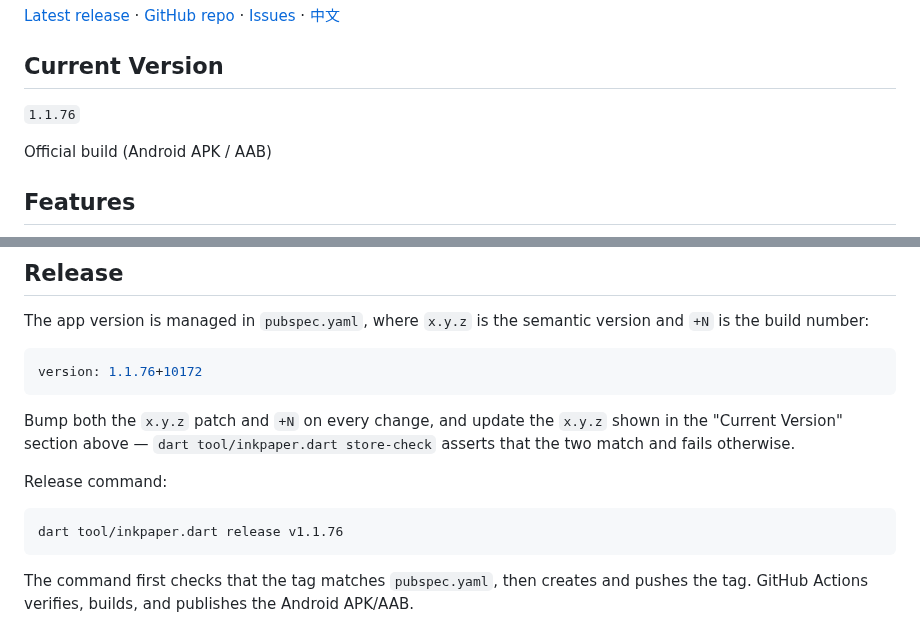
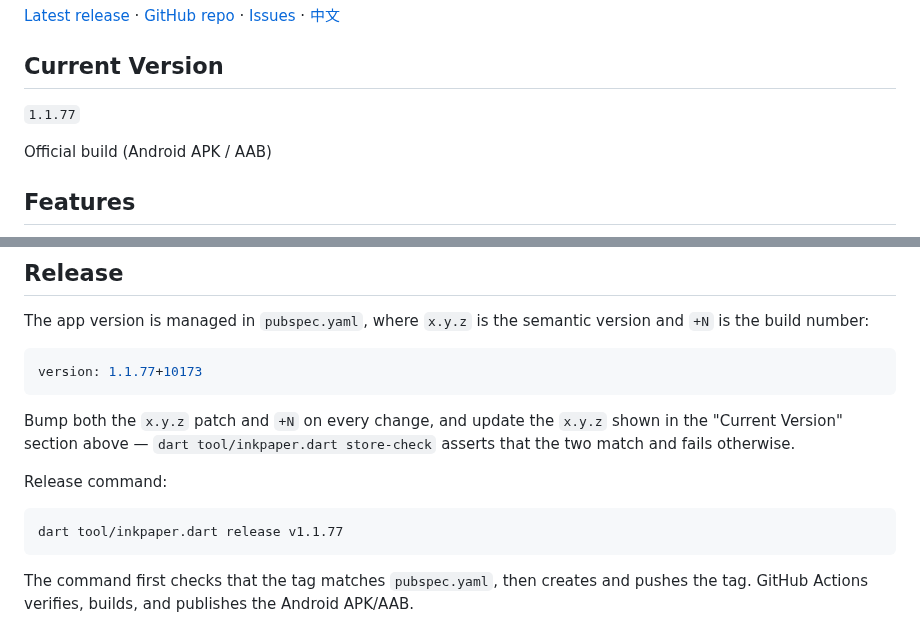
Before and after one commit to liudengxing/InkPaper, a Markdown page: README.en.md, 2 parts joined by grey strips. Rendered like a GitHub page.

Commit message:
docs(readme): 同步当前版本号到 1.1.77

````diff
--- a/README.en.md
+++ b/README.en.md
@@ -6,7 +6,7 @@ InkPaper is a cross-platform note-taking app for personal knowledge capture. Loc
 
 ## Current Version
 
-`1.1.76`
+`1.1.77`
 
 Official build (Android APK / AAB)
 
@@ -80,7 +80,7 @@ sdkmanager --licenses
 The app version is managed in `pubspec.yaml`, where `x.y.z` is the semantic version and `+N` is the build number:
 
 ```yaml
-version: 1.1.76+10172
+version: 1.1.77+10173
 ```
 
 Bump both the `x.y.z` patch and `+N` on every change, and update the `x.y.z` shown in the "Current Version" section above — `dart tool/inkpaper.dart store-check` asserts that the two match and fails otherwise.
@@ -88,7 +88,7 @@ Bump both the `x.y.z` patch and `+N` on every change, and update the `x.y.z` sho
 Release command:
 
 ```bash
-dart tool/inkpaper.dart release v1.1.76
+dart tool/inkpaper.dart release v1.1.77
 ```
 
 The command first checks that the tag matches `pubspec.yaml`, then creates and pushes the tag. GitHub Actions verifies, builds, and publishes the Android APK/AAB.
````
Also changed, not shown: README.md (+3 -3 lines).
